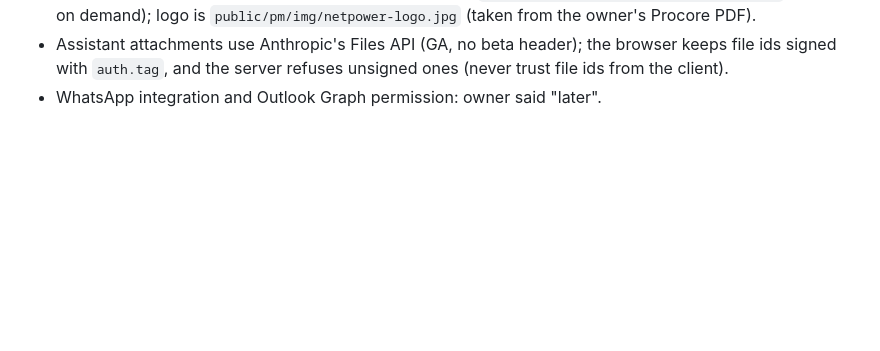
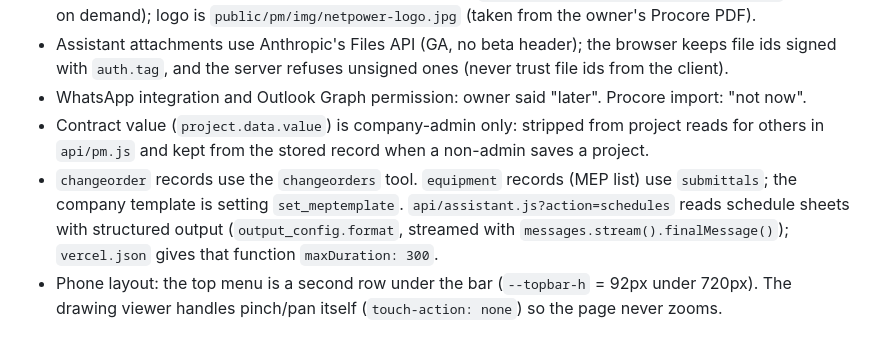
Before and after one commit to zstern19-crypto/netpower-tracker, a Markdown page: CLAUDE.md, the part around the change. GitHub-like rendering; blank space fills up the shorter version.

```diff
--- a/CLAUDE.md
+++ b/CLAUDE.md
@@ -57,4 +57,12 @@
   logo is `public/pm/img/netpower-logo.jpg` (taken from the owner's Procore PDF).
 - Assistant attachments use Anthropic's Files API (GA, no beta header); the browser keeps file ids signed with
   `auth.tag`, and the server refuses unsigned ones (never trust file ids from the client).
-- WhatsApp integration and Outlook Graph permission: owner said "later".
+- WhatsApp integration and Outlook Graph permission: owner said "later". Procore import: "not now".
+- Contract value (`project.data.value`) is company-admin only: stripped from project reads for others in `api/pm.js`
+  and kept from the stored record when a non-admin saves a project.
+- `changeorder` records use the `changeorders` tool. `equipment` records (MEP list) use `submittals`; the company
+  template is setting `set_meptemplate`. `api/assistant.js?action=schedules` reads schedule sheets with structured
+  output (`output_config.format`, streamed with `messages.stream().finalMessage()`); `vercel.json` gives that
+  function `maxDuration: 300`.
+- Phone layout: the top menu is a second row under the bar (`--topbar-h` = 92px under 720px). The drawing viewer
+  handles pinch/pan itself (`touch-action: none`) so the page never zooms.
```
Also changed, not shown: README.md (+5 -3 lines).
